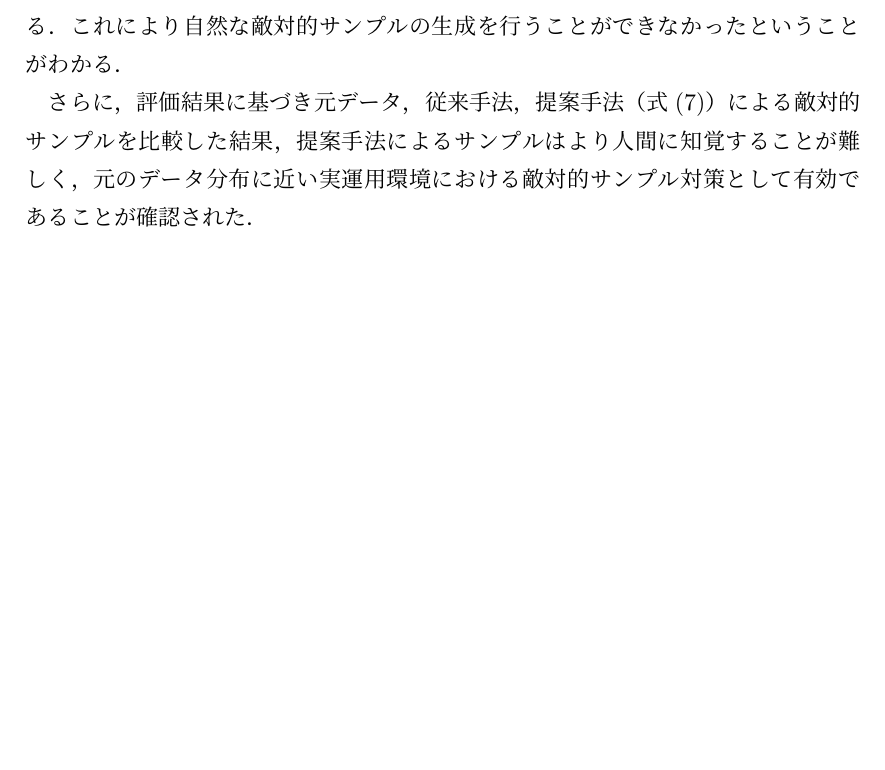
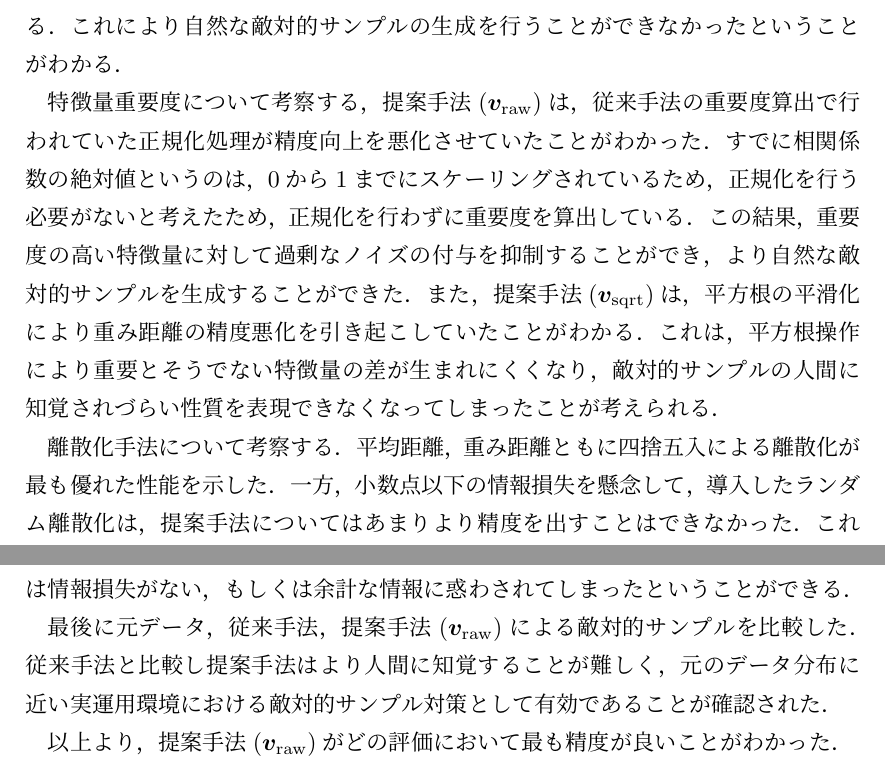
Before and after one commit to ShotaArima/Gradient-TeX-projects, a LaTeX thesis (thesis.tex, which reads contents/06_consideration.tex): part of page 29 of 43 before the commit and two parts of pages 29 and 30 of 44 after it, the two joined at a grey line, cut so that both start at the same text, the shorter picture padded with empty space. Compiled offline with upLaTeX and dvipdfmx.

Commit message:
add method consideration

```diff
--- a/contents/06_consideration.tex
+++ b/contents/06_consideration.tex
@@ -5,4 +5,11 @@
 
 一方で，重み距離の結果において提案手法( $\bm{v}_{\mathrm{sqrt}}$ )が劣る原因としては，重要度算出アルゴリズムにおける平方根操作の影響が挙げられる．平方根は大きい値を小さくするため図8で従来手法と比較するとより滑らかな重要度となっている．分類性能に影響を与える重要な特徴量に対する変化が抑制されなかったことが考えられる．これにより自然な敵対的サンプルの生成を行うことができなかったということがわかる．
 
-さらに，評価結果に基づき元データ，従来手法，提案手法（式(7)）による敵対的サンプルを比較した結果，提案手法によるサンプルはより人間に知覚することが難しく，元のデータ分布に近い実運用環境における敵対的サンプル対策として有効であることが確認された．
+特徴量重要度について考察する，提案手法($\bm{v}_{\mathrm{raw}}$)は，従来手法の重要度算出で行われていた正規化処理が精度向上を悪化させていたことがわかった．すでに相関係数の絶対値というのは，0から1までにスケーリングされているため，正規化を行う必要がないと考えたため，正規化を行わずに重要度を算出している．この結果，重要度の高い特徴量に対して過剰なノイズの付与を抑制することができ，より自然な敵対的サンプルを生成することができた．また，提案手法($\bm{v}_{\mathrm{sqrt}}$)は，平方根の平滑化により重み距離の精度悪化を引き起こしていたことがわかる．これは，平方根操作により重要とそうでない特徴量の差が生まれにくくなり，敵対的サンプルの人間に知覚されづらい性質を表現できなくなってしまったことが考えられる．
+
+離散化手法について考察する．平均距離，重み距離ともに四捨五入による離散化が最も優れた性能を示した．一方，小数点以下の情報損失を懸念して，導入したランダム離散化は，提案手法についてはあまりより精度を出すことはできなかった．これは情報損失がない，もしくは余計な情報に惑わされてしまったということができる．
+
+最後に元データ，従来手法，提案手法($\bm{v}_{\mathrm{raw}}$)による敵対的サンプルを比較した．従来手法と比較し提案手法はより人間に知覚することが難しく，元のデータ分布に近い実運用環境における敵対的サンプル対策として有効であることが確認された．
+
+
+以上より，提案手法($\bm{v}_{\mathrm{raw}}$)がどの評価において最も精度が良いことがわかった．
```
